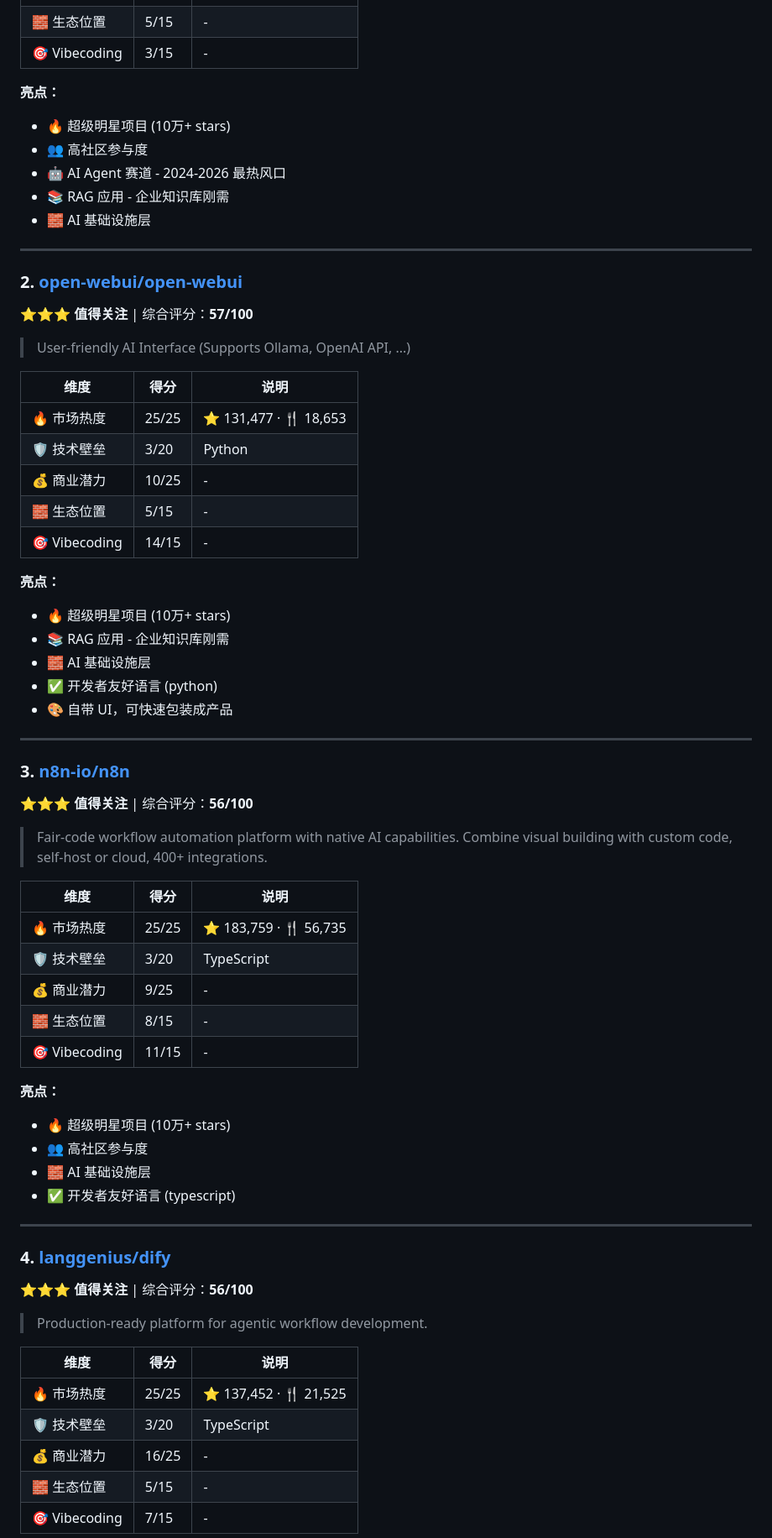
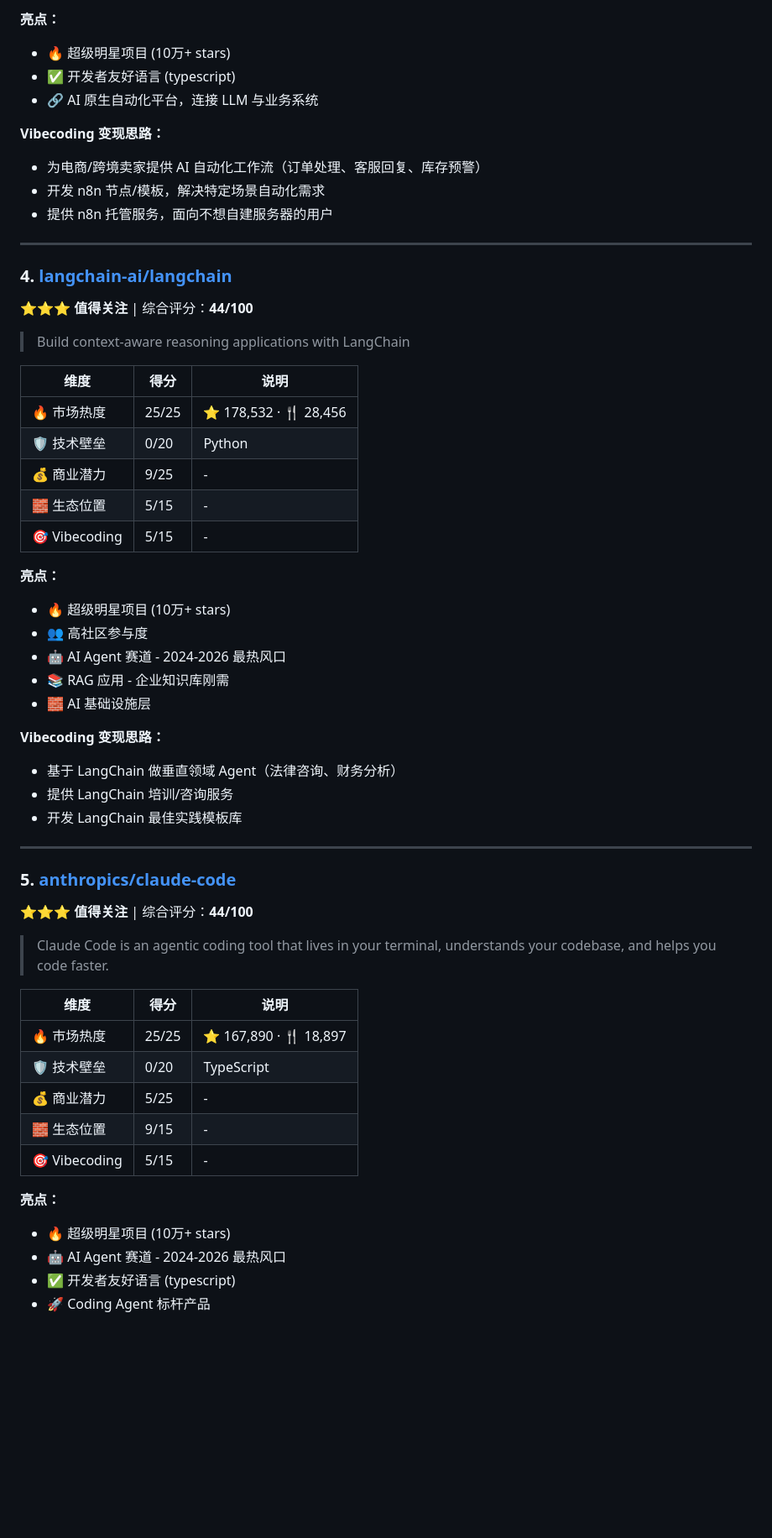
Before and after one commit to mradxdd520-hub/github-ai-radar, a Markdown page: reports/2026-04-13.md, the part around one of its changes. Shown at 84% size. Rendered like a GitHub page; blank space fills up the shorter version.

```diff
--- a/reports/2026-04-13.md
+++ b/reports/2026-04-13.md
@@ -20,5 +77,28 @@
+**亮点：**
+- 🔥 超级明星项目 (10万+ stars)
+- ✅ 开发者友好语言 (typescript)
+- 🔗 AI 原生自动化平台，连接 LLM 与业务系统
+
+**Vibecoding 变现思路：**
+- 为电商/跨境卖家提供 AI 自动化工作流（订单处理、客服回复、库存预警）
+- 开发 n8n 节点/模板，解决特定场景自动化需求
+- 提供 n8n 托管服务，面向不想自建服务器的用户
+
+---
+
+### 4. [langchain-ai/langchain](https://github.com/langchain-ai/langchain)
+
+**⭐⭐⭐ 值得关注** | 综合评分：**44/100**
+
+> Build context-aware reasoning applications with LangChain
+
+| 维度 | 得分 | 说明 |
+|------|------|------|
+| 🔥 市场热度 | 25/25 | ⭐ 178,532 · 🍴 28,456 |
+| 🛡️ 技术壁垒 | 0/20 | Python |
+| 💰 商业潜力 | 9/25 | - |
 | 🧱 生态位置 | 5/15 | - |
-| 🎯 Vibecoding | 3/15 | - |
+| 🎯 Vibecoding | 5/15 | - |
 
 **亮点：**
 - 🔥 超级明星项目 (10万+ stars)
@@ -27,64 +107,30 @@
 - 📚 RAG 应用 - 企业知识库刚需
 - 🧱 AI 基础设施层
 
+**Vibecoding 变现思路：**
+- 基于 LangChain 做垂直领域 Agent（法律咨询、财务分析）
+- 提供 LangChain 培训/咨询服务
+- 开发 LangChain 最佳实践模板库
+
 ---
 
-### 2. [open-webui/open-webui](https://github.com/open-webui/open-webui)
+### 5. [anthropics/claude-code](https://github.com/anthropics/claude-code)
 
-**⭐⭐⭐ 值得关注** | 综合评分：**57/100**
+**⭐⭐⭐ 值得关注** | 综合评分：**44/100**
 
-> User-friendly AI Interface (Supports Ollama, OpenAI API, ...)
+> Claude Code is an agentic coding tool that lives in your terminal, understands your codebase, and helps you code faster.
 
 | 维度 | 得分 | 说明 |
 |------|------|------|
-| 🔥 市场热度 | 25/25 | ⭐ 131,477 · 🍴 18,653 |
-| 🛡️ 技术壁垒 | 3/20 | Python |
-| 💰 商业潜力 | 10/25 | - |
-| 🧱 生态位置 | 5/15 | - |
-| 🎯 Vibecoding | 14/15 | - |
+| 🔥 市场热度 | 25/25 | ⭐ 167,890 · 🍴 18,897 |
+| 🛡️ 技术壁垒 | 0/20 | TypeScript |
+| 💰 商业潜力 | 5/25 | - |
+| 🧱 生态位置 | 9/15 | - |
+| 🎯 Vibecoding | 5/15 | - |
 
 **亮点：**
 - 🔥 超级明星项目 (10万+ stars)
-- 📚 RAG 应用 - 企业知识库刚需
-- 🧱 AI 基础设施层
-- ✅ 开发者友好语言 (python)
-- 🎨 自带 UI，可快速包装成产品
+- 🤖 AI Agent 赛道 - 2024-2026 最热风口
+- ✅ 开发者友好语言 (typescript)
+- 🚀 Coding Agent 标杆产品
 
----
-
-### 3. [n8n-io/n8n](https://github.com/n8n-io/n8n)
-
-**⭐⭐⭐ 值得关注** | 综合评分：**56/100**
-
-> Fair-code workflow automation platform with native AI capabilities. Combine visual building with custom code, self-host or cloud, 400+ integrations.
-
-| 维度 | 得分 | 说明 |
-|------|------|------|
-| 🔥 市场热度 | 25/25 | ⭐ 183,759 · 🍴 56,735 |
-| 🛡️ 技术壁垒 | 3/20 | TypeScript |
-| 💰 商业潜力 | 9/25 | - |
-| 🧱 生态位置 | 8/15 | - |
-| 🎯 Vibecoding | 11/15 | - |
-
-**亮点：**
-- 🔥 超级明星项目 (10万+ stars)
-- 👥 高社区参与度
-- 🧱 AI 基础设施层
-- ✅ 开发者友好语言 (typescript)
-
----
-
-### 4. [langgenius/dify](https://github.com/langgenius/dify)
-
-**⭐⭐⭐ 值得关注** | 综合评分：**56/100**
-
-> Production-ready platform for agentic workflow development.
-
-| 维度 | 得分 | 说明 |
-|------|------|------|
-| 🔥 市场热度 | 25/25 | ⭐ 137,452 · 🍴 21,525 |
-| 🛡️ 技术壁垒 | 3/20 | TypeScript |
-| 💰 商业潜力 | 16/25 | - |
-| 🧱 生态位置 | 5/15 | - |
-| 🎯 Vibecoding | 7/15 | - |
-
```
Also changed, not shown: other parts of reports/2026-04-13.md (+95 -41 lines).
